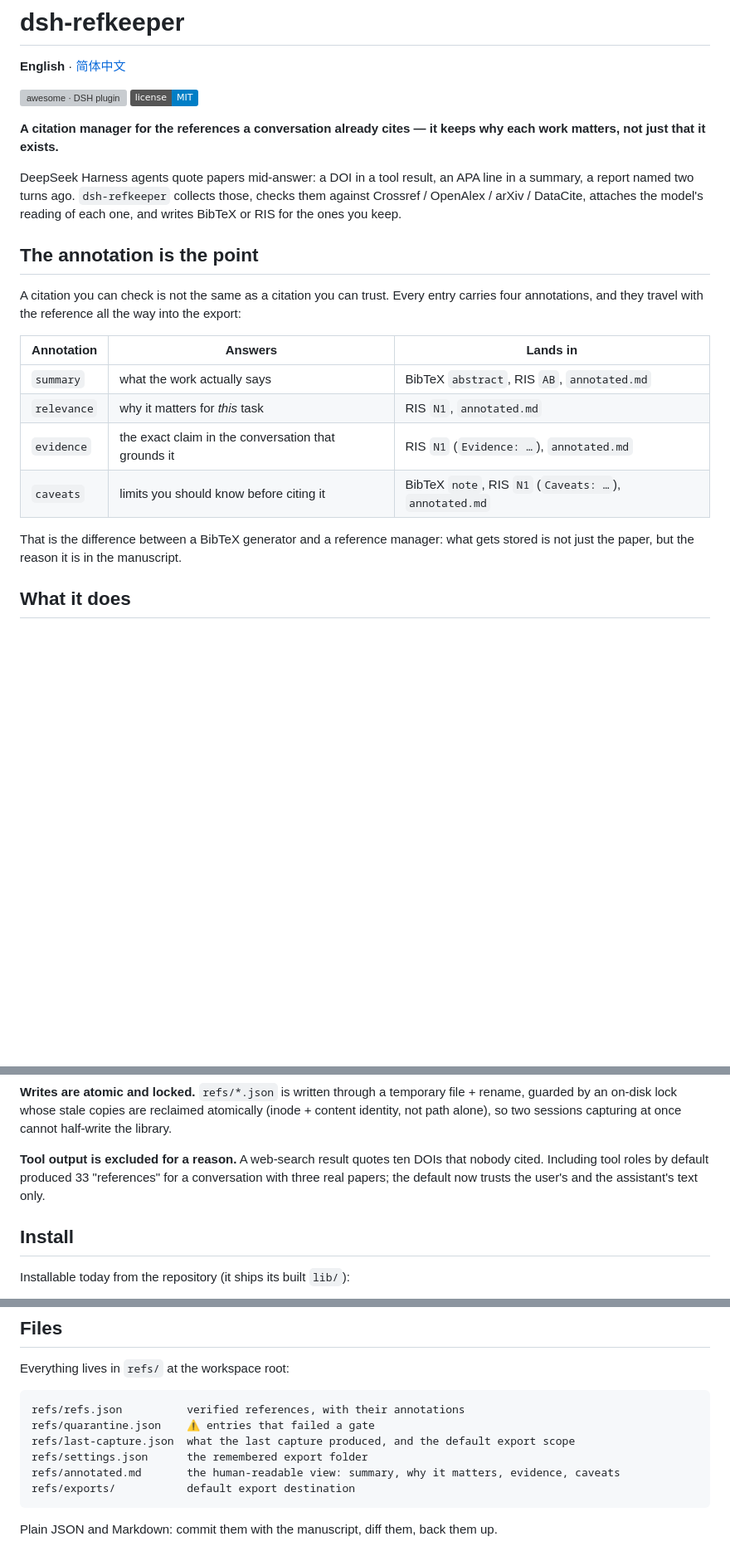
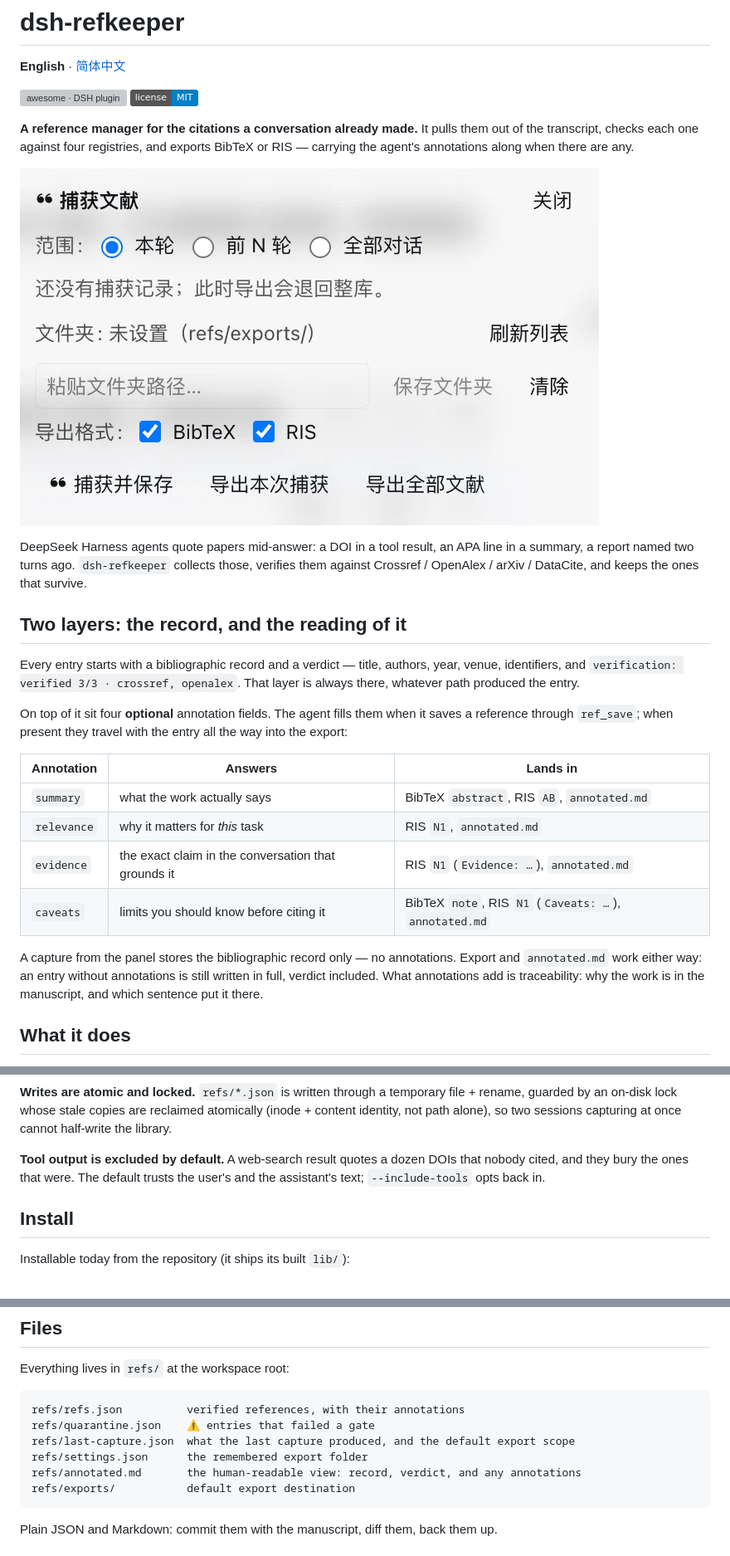
Before and after one commit to ymwang92/dsh-refkeeper, a Markdown page: README.md, 3 parts joined by grey strips. Shown at 83% size. Rendered like a GitHub page; pictures changed too: docs/images/panel.png (added); badges without logos; blank space fills up the shorter version; grey boxes are pictures that could not be loaded.

Commit message:
README: describe annotations as optional, drop the local war story, add the real panel shot
The previous framing claimed every entry records why the work was cited. That
was aspirational: annotations are only written by ref_save, and a capture from
the panel stores bibliographic data alone — a fresh library's annotated.md shows
just the record and the verification verdict.

Now the README describes two layers: the record and its verdict always, the
four annotations when the agent supplied them, with what each maps to. The
33-reference anecdote from local debugging is replaced by the one-line reason
tool output is excluded. Adds docs/images/panel.png (current panel) and
screenshots.json so the market can show it.

````diff
--- a/README.md
+++ b/README.md
@@ -4,19 +4,26 @@
 
 ![awesome · DSH plugin](https://awesome-dsh-plugin.com/badge.svg) ![license: MIT](https://img.shields.io/badge/license-MIT-blue.svg)
 
-**A citation manager for the references a conversation already cites — it keeps
-why each work matters, not just that it exists.**
+**A reference manager for the citations a conversation already made.** It pulls
+them out of the transcript, checks each one against four registries, and exports
+BibTeX or RIS — carrying the agent's annotations along when there are any.
 
-DeepSeek Harness agents quote papers mid-answer: a DOI in a tool result, an
-APA line in a summary, a report named two turns ago. `dsh-refkeeper` collects
-those, checks them against Crossref / OpenAlex / arXiv / DataCite, attaches the
-model's reading of each one, and writes BibTeX or RIS for the ones you keep.
+![The capture panel above the composer](docs/images/panel.png)
 
-## The annotation is the point
+DeepSeek Harness agents quote papers mid-answer: a DOI in a tool result, an APA
+line in a summary, a report named two turns ago. `dsh-refkeeper` collects those,
+verifies them against Crossref / OpenAlex / arXiv / DataCite, and keeps the ones
+that survive.
 
-A citation you can check is not the same as a citation you can trust. Every
-entry carries four annotations, and they travel with the reference all the way
-into the export:
+## Two layers: the record, and the reading of it
+
+Every entry starts with a bibliographic record and a verdict — title, authors,
+year, venue, identifiers, and `verification: verified 3/3 · crossref, openalex`.
+That layer is always there, whatever path produced the entry.
+
+On top of it sit four **optional** annotation fields. The agent fills them when
+it saves a reference through `ref_save`; when present they travel with the entry
+all the way into the export:
 
 | Annotation | Answers | Lands in |
 | --- | --- | --- |
@@ -25,8 +32,10 @@ into the export:
 | `evidence` | the exact claim in the conversation that grounds it | RIS `N1` (`Evidence: …`), `annotated.md` |
 | `caveats` | limits you should know before citing it | BibTeX `note`, RIS `N1` (`Caveats: …`), `annotated.md` |
 
-That is the difference between a BibTeX generator and a reference manager: what
-gets stored is not just the paper, but the reason it is in the manuscript.
+A capture from the panel stores the bibliographic record only — no annotations.
+Export and `annotated.md` work either way: an entry without annotations is still
+written in full, verdict included. What annotations add is traceability: why the
+work is in the manuscript, and which sentence put it there.
 
 ## What it does
 
@@ -79,10 +88,9 @@ file + rename, guarded by an on-disk lock whose stale copies are reclaimed
 atomically (inode + content identity, not path alone), so two sessions capturing
 at once cannot half-write the library.
 
-**Tool output is excluded for a reason.** A web-search result quotes ten DOIs
-that nobody cited. Including tool roles by default produced 33 "references" for
-a conversation with three real papers; the default now trusts the user's and the
-assistant's text only.
+**Tool output is excluded by default.** A web-search result quotes a dozen DOIs
+that nobody cited, and they bury the ones that were. The default trusts the
+user's and the assistant's text; `--include-tools` opts back in.
 
 ## Install
 
@@ -154,7 +162,7 @@ refs/refs.json          verified references, with their annotations
 refs/quarantine.json    ⚠ entries that failed a gate
 refs/last-capture.json  what the last capture produced, and the default export scope
 refs/settings.json      the remembered export folder
-refs/annotated.md       the human-readable view: summary, why it matters, evidence, caveats
+refs/annotated.md       the human-readable view: record, verdict, and any annotations
 refs/exports/           default export destination
 ```
 
````
Also changed, not shown: README.zh.md (+11 -7 lines), 2 other files.
